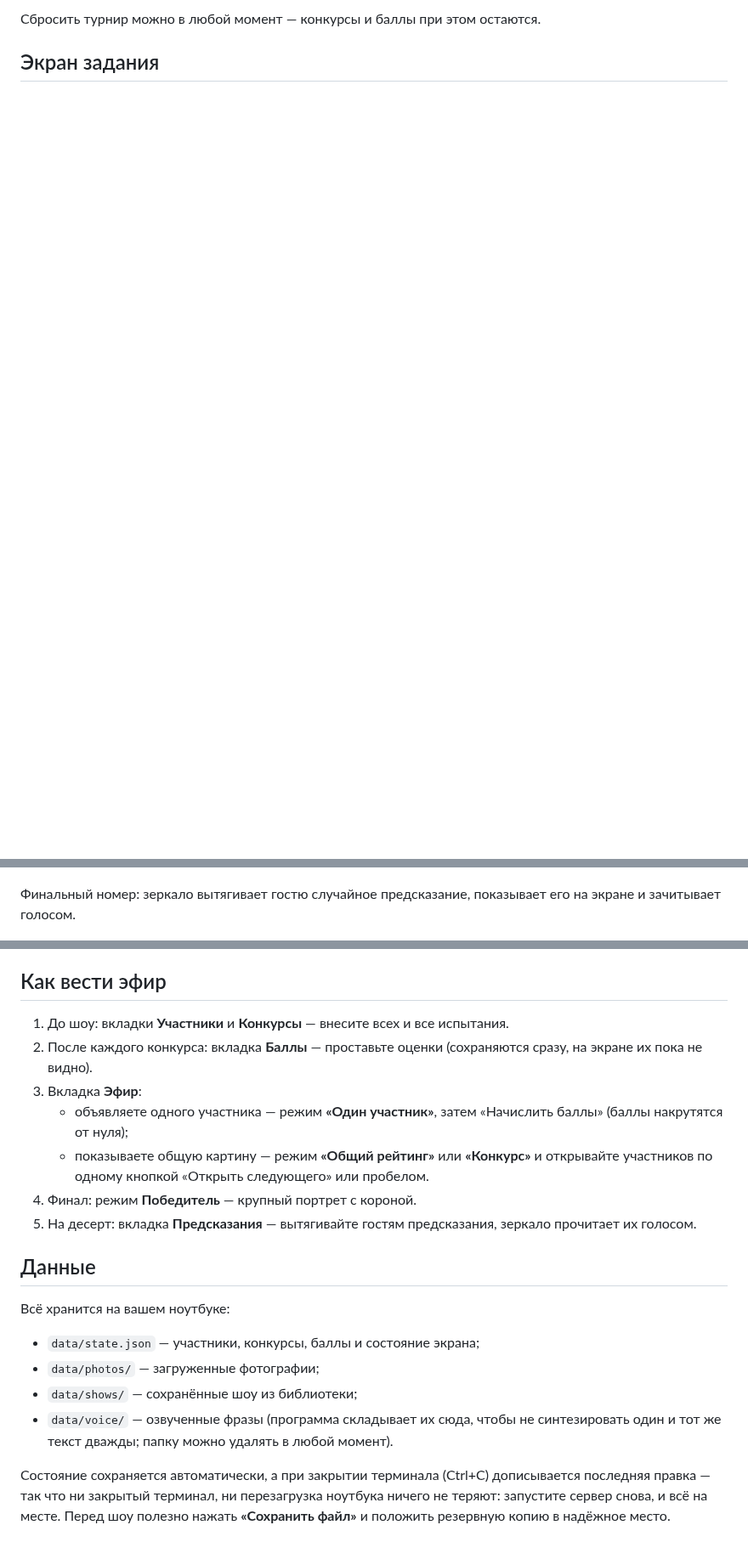
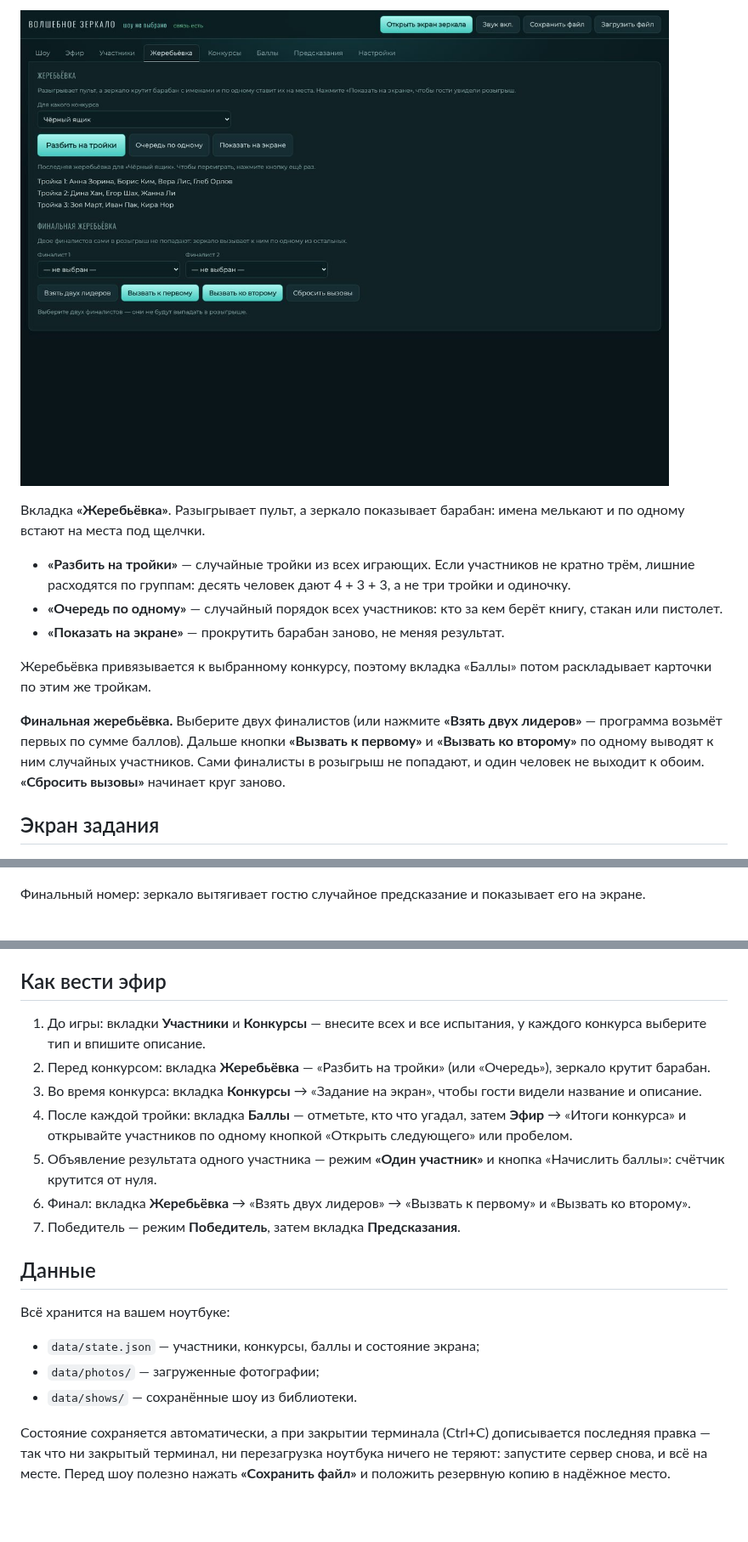
Before and after one commit to alexandrvmr-sudo/claude, a Markdown page: README.md, 3 parts joined by grey strips. Shown at 85% size. GitHub-like rendering; pictures changed too: docs/draw-panel.jpg (added); blank space fills up the shorter version.

```diff
--- a/README.md
+++ b/README.md
@@ -105,5 +100,24 @@
 
-Сбросить турнир можно в любой момент — конкурсы и баллы при этом остаются.
+![Вкладка «Жеребьёвка»](docs/draw-panel.jpg)
+
+Вкладка **«Жеребьёвка»**. Разыгрывает пульт, а зеркало показывает барабан:
+имена мелькают и по одному встают на места под щелчки.
+
+- **«Разбить на тройки»** — случайные тройки из всех играющих. Если участников
+  не кратно трём, лишние расходятся по группам: десять человек дают 4 + 3 + 3,
+  а не три тройки и одиночку.
+- **«Очередь по одному»** — случайный порядок всех участников: кто за кем берёт
+  книгу, стакан или пистолет.
+- **«Показать на экране»** — прокрутить барабан заново, не меняя результат.
+
+Жеребьёвка привязывается к выбранному конкурсу, поэтому вкладка «Баллы»
+потом раскладывает карточки по этим же тройкам.
+
+**Финальная жеребьёвка.** Выберите двух финалистов (или нажмите
+**«Взять двух лидеров»** — программа возьмёт первых по сумме баллов). Дальше
+кнопки **«Вызвать к первому»** и **«Вызвать ко второму»** по одному выводят к ним
+случайных участников. Сами финалисты в розыгрыш не попадают, и один человек
+не выходит к обоим. **«Сбросить вызовы»** начинает круг заново.
 
 ## Экран задания
 
@@ -162,8 +139,8 @@
 
 ![Предсказание на экране](docs/prophecy.jpg)
 
-Финальный номер: зеркало вытягивает гостю случайное предсказание, показывает его
-на экране и зачитывает голосом.
+Финальный номер: зеркало вытягивает гостю случайное предсказание и показывает
+его на экране.
 
 ![Вкладка «Предсказания»](docs/prophecy-panel.jpg)
 
@@ -306,26 +259,27 @@ node desktop/build.mjs x64 # для Intel
 
 ## Как вести эфир
 
-1. До шоу: вкладки **Участники** и **Конкурсы** — внесите всех и все испытания.
-2. После каждого конкурса: вкладка **Баллы** — проставьте оценки (сохраняются сразу,
-   на экране их пока не видно).
-3. Вкладка **Эфир**:
-   - объявляете одного участника — режим **«Один участник»**, затем «Начислить баллы»
-     (баллы накрутятся от нуля);
-   - показываете общую картину — режим **«Общий рейтинг»** или **«Конкурс»**
-     и открывайте участников по одному кнопкой «Открыть следующего» или пробелом.
-4. Финал: режим **Победитель** — крупный портрет с короной.
-5. На десерт: вкладка **Предсказания** — вытягивайте гостям предсказания,
-   зеркало прочитает их голосом.
+1. До игры: вкладки **Участники** и **Конкурсы** — внесите всех и все испытания,
+   у каждого конкурса выберите тип и впишите описание.
+2. Перед конкурсом: вкладка **Жеребьёвка** — «Разбить на тройки» (или «Очередь»),
+   зеркало крутит барабан.
+3. Во время конкурса: вкладка **Конкурсы** → «Задание на экран», чтобы гости
+   видели название и описание.
+4. После каждой тройки: вкладка **Баллы** — отметьте, кто что угадал,
+   затем **Эфир** → «Итоги конкурса» и открывайте участников по одному
+   кнопкой «Открыть следующего» или пробелом.
+5. Объявление результата одного участника — режим **«Один участник»**
+   и кнопка «Начислить баллы»: счётчик крутится от нуля.
+6. Финал: вкладка **Жеребьёвка** → «Взять двух лидеров» → «Вызвать к первому»
+   и «Вызвать ко второму».
+7. Победитель — режим **Победитель**, затем вкладка **Предсказания**.
 
 ## Данные
 
 Всё хранится на вашем ноутбуке:
 - `data/state.json` — участники, конкурсы, баллы и состояние экрана;
 - `data/photos/` — загруженные фотографии;
-- `data/shows/` — сохранённые шоу из библиотеки;
-- `data/voice/` — озвученные фразы (программа складывает их сюда, чтобы не
-  синтезировать один и тот же текст дважды; папку можно удалять в любой момент).
+- `data/shows/` — сохранённые шоу из библиотеки.
 
 Состояние сохраняется автоматически, а при закрытии терминала (Ctrl+C)
 дописывается последняя правка — так что ни закрытый терминал, ни перезагрузка
```
Also changed, not shown: other parts of README.md (+38 -111 lines), docs/draw.jpg (added), docs/scores-panel.jpg (added), docs/tournament-panel.jpg (deleted), docs/tournament.jpg (deleted), 11 other files.
